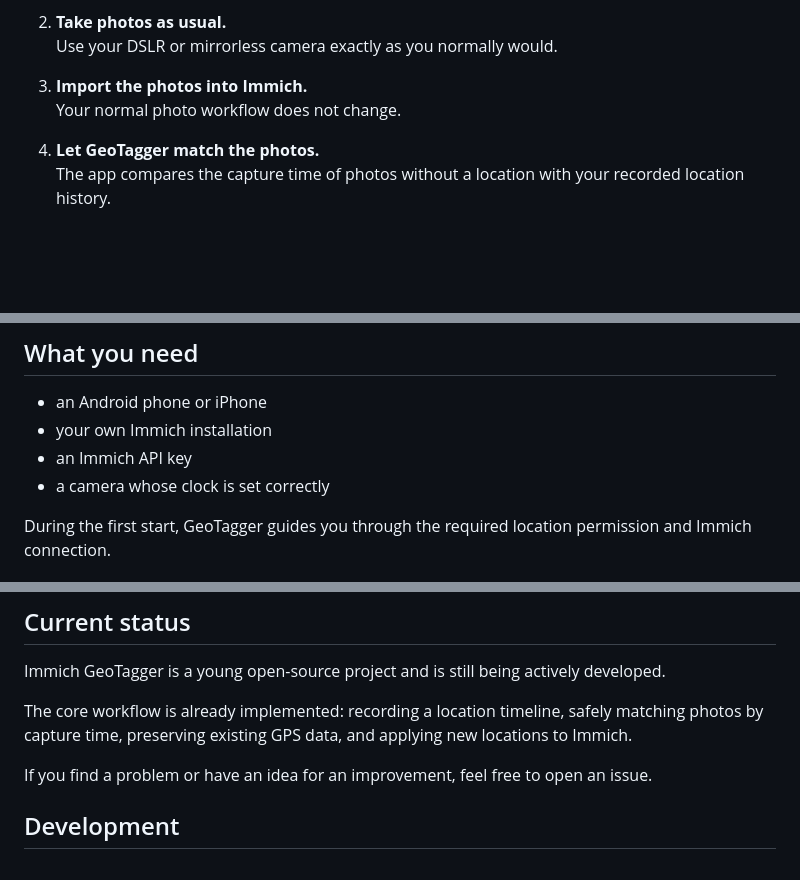
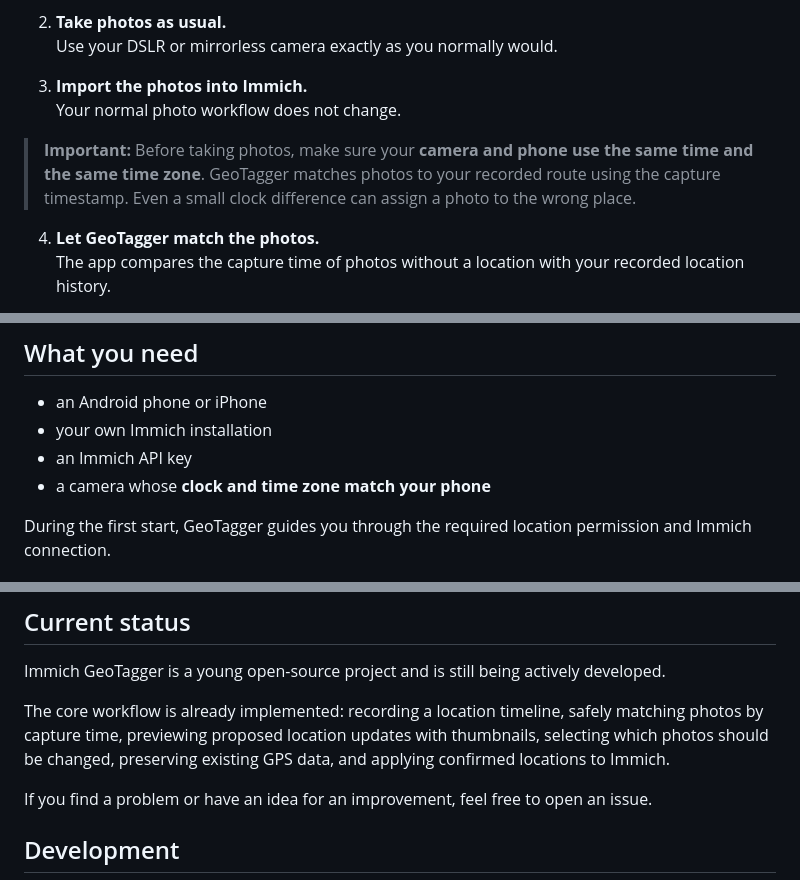
Before and after one commit to andreas-aichele/immich-geotagger, a Markdown page: README.md, 3 parts joined by grey strips. Rendered like a GitHub page; blank space fills up the shorter version.

Commit message:
Document camera clock and timezone requirement

```diff
--- a/README.md
+++ b/README.md
@@ -59,6 +59,8 @@ The workflow is intentionally simple — GeoTagger stays out of the way of your
 3. **Import the photos into Immich.**
    Your normal photo workflow does not change.
 
+> **Important:** Before taking photos, make sure your **camera and phone use the same time and the same time zone**. GeoTagger matches photos to your recorded route using the capture timestamp. Even a small clock difference can assign a photo to the wrong place.
+
 4. **Let GeoTagger match the photos.**
    The app compares the capture time of photos without a location with your recorded location history.
 
@@ -92,7 +94,7 @@ GeoTagger does not require its own cloud service. When a photo is matched, only
 - an Android phone or iPhone
 - your own Immich installation
 - an Immich API key
-- a camera whose clock is set correctly
+- a camera whose **clock and time zone match your phone**
 
 During the first start, GeoTagger guides you through the required location permission and Immich connection.
 
@@ -108,7 +110,7 @@ GeoTagger automatically uses the language configured on your device. Unsupported
 
 Immich GeoTagger is a young open-source project and is still being actively developed.
 
-The core workflow is already implemented: recording a location timeline, safely matching photos by capture time, preserving existing GPS data, and applying new locations to Immich.
+The core workflow is already implemented: recording a location timeline, safely matching photos by capture time, previewing proposed location updates with thumbnails, selecting which photos should be changed, preserving existing GPS data, and applying confirmed locations to Immich.
 
 If you find a problem or have an idea for an improvement, feel free to open an issue.
 
```
